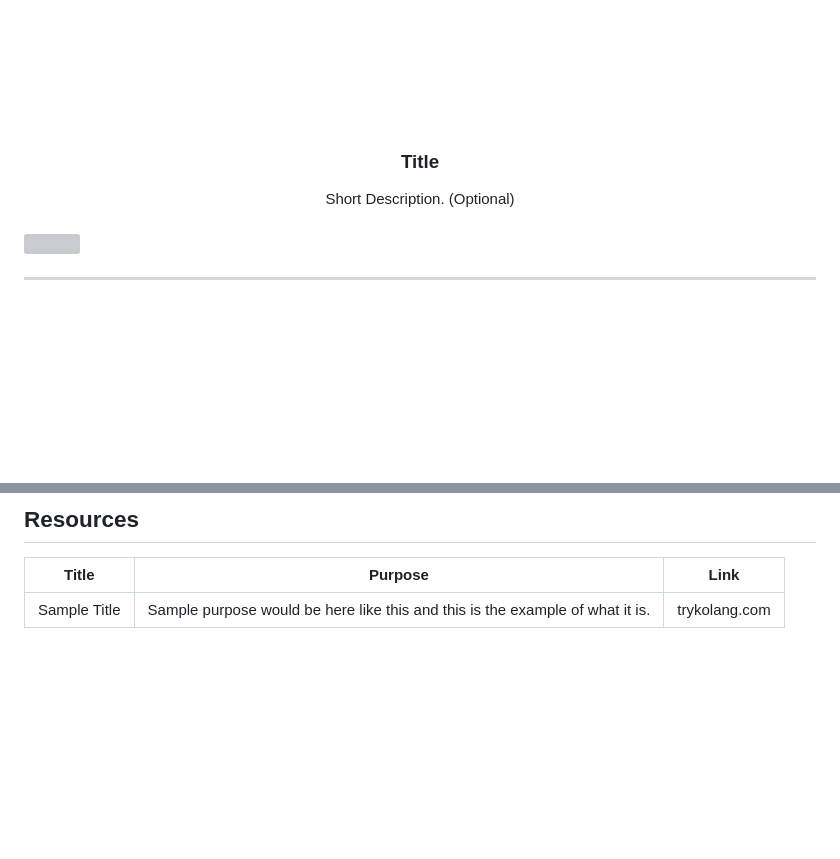
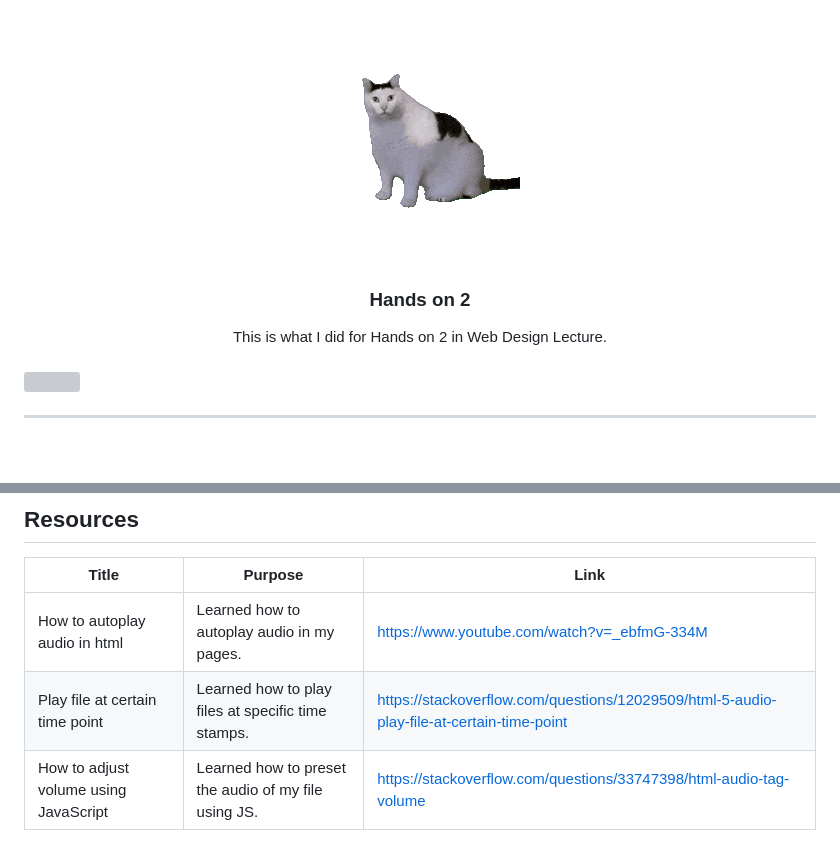
Before and after one commit to Darepen/WD-Hands-on-2, a Markdown page: readme.md, 2 parts joined by grey strips. Drawn GitHub-style; pictures changed too: assets/img/nyebe_white.png (deleted), assets/vid/huh.gif (added); blank space fills up the shorter version; grey boxes are pictures that could not be loaded.

Commit message:
updated read me and added audio

```diff
--- a/readme.md
+++ b/readme.md
@@ -8,12 +8,12 @@
   <!-- TODO: If you want to add logo or banner you can add it here -->
-    <img src="./assets/img/nyebe_white.png" alt="Nyebe" width="130" height="100">
+    <img src="./assets/vid/huh.gif" alt="HUH" width="200" height="250">
   </a>
 <!-- TODO: Change Title to the name of the title of your Project -->
-  <h3 align="center">Title</h3>
+  <h3 align="center">Hands on 2</h3>
 </div>
 <!-- TODO: Make a short description -->
 <div align="center">
-  Short Description. (Optional)
+  This is what I did for Hands on 2 in Web Design Lecture.
 </div>
 
 <br />
@@ -117,4 +117,6 @@ WD-ProjectName
 <!-- TODO: Add References -->
 | Title | Purpose | Link |
 |-|-|-|
-| Sample Title | Sample purpose would be here like this and this is the example of what it is. | trykolang.com |
+| How to autoplay audio in html | Learned how to autoplay audio in my pages. | https://www.youtube.com/watch?v=_ebfmG-334M |
+| Play file at certain time point | Learned how to play files at specific time stamps. | https://stackoverflow.com/questions/12029509/html-5-audio-play-file-at-certain-time-point |
+| How to adjust volume using JavaScript | Learned how to preset the audio of my file using JS. | https://stackoverflow.com/questions/33747398/html-audio-tag-volume
```
Also changed, not shown: other parts of readme.md (+2 -2 lines), 5 other files.
